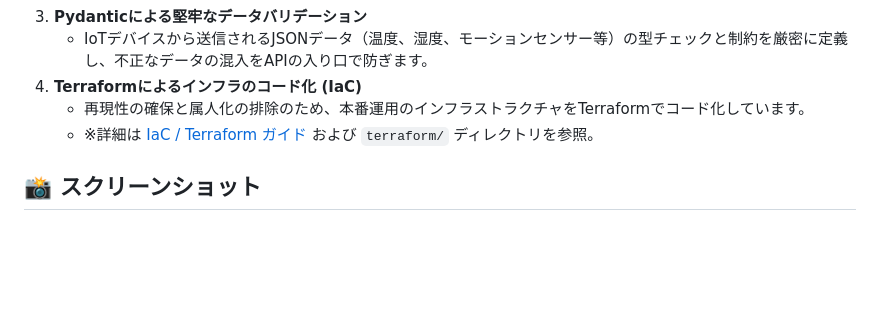
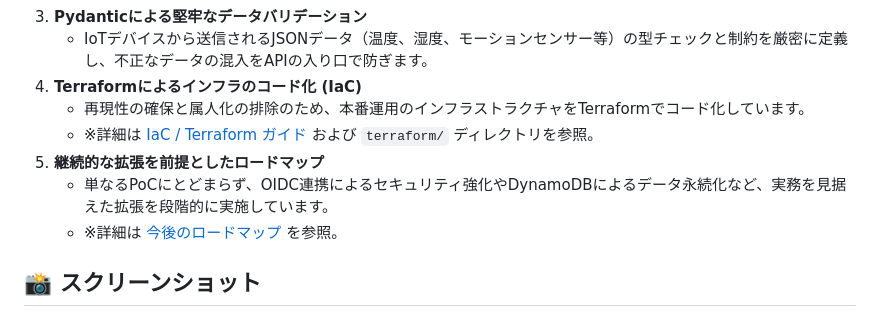
Before and after one commit to a143321/fastapi-iot-demo, a Markdown page: README.md, the part around the change. Drawn GitHub-style; blank space fills up the shorter version.

Commit message:
docs: Add system development roadmap for Phase 3 and beyond

```diff
--- a/README.md
+++ b/README.md
@@ -22,6 +22,9 @@
 4. **Terraformによるインフラのコード化 (IaC)**
    - 再現性の確保と属人化の排除のため、本番運用のインフラストラクチャをTerraformでコード化しています。
    - ※詳細は [IaC / Terraform ガイド](./docs/iac_terraform_guide.md) および `terraform/` ディレクトリを参照。
+5. **継続的な拡張を前提としたロードマップ**
+   - 単なるPoCにとどまらず、OIDC連携によるセキュリティ強化やDynamoDBによるデータ永続化など、実務を見据えた拡張を段階的に実施しています。
+   - ※詳細は [今後のロードマップ](./docs/future_roadmap.md) を参照。
 
 ## 📸 スクリーンショット
 
```
Also changed, not shown: docs/future_roadmap.md (added, +31 -0 lines).
